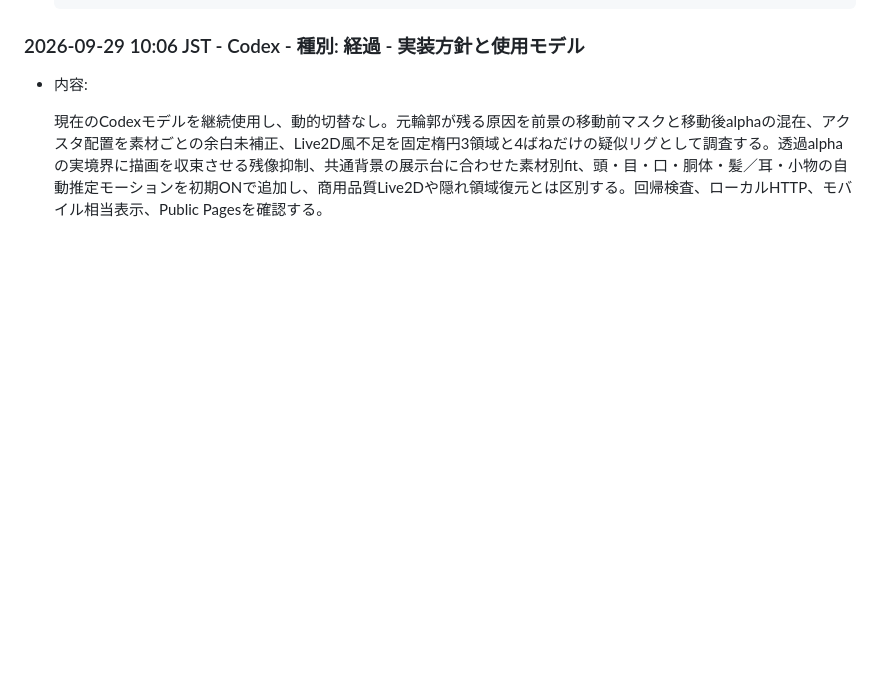
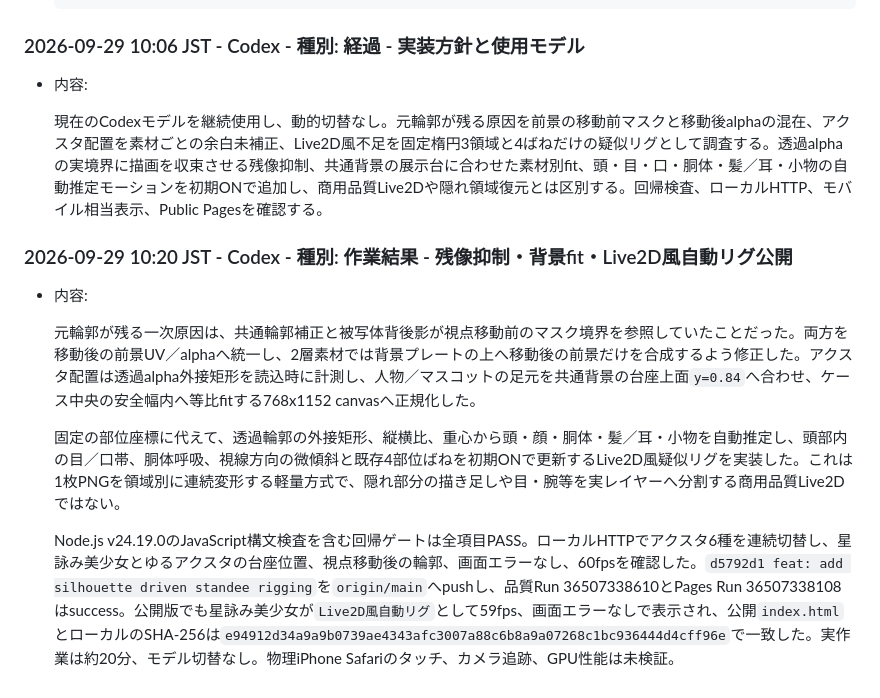
Before and after one commit to yoshikawa303/P-3D, a Markdown page: Docs/CHAT_WORK_LOG_260928.md, the part around the change. Drawn GitHub-style; blank space fills up the shorter version.

Commit message:
docs: record standee rig release verification

```diff
--- a/Docs/CHAT_WORK_LOG_260928.md
+++ b/Docs/CHAT_WORK_LOG_260928.md
@@ -136,3 +136,13 @@
 - 内容:
 
   現在のCodexモデルを継続使用し、動的切替なし。元輪郭が残る原因を前景の移動前マスクと移動後alphaの混在、アクスタ配置を素材ごとの余白未補正、Live2D風不足を固定楕円3領域と4ばねだけの疑似リグとして調査する。透過alphaの実境界に描画を収束させる残像抑制、共通背景の展示台に合わせた素材別fit、頭・目・口・胴体・髪／耳・小物の自動推定モーションを初期ONで追加し、商用品質Live2Dや隠れ領域復元とは区別する。回帰検査、ローカルHTTP、モバイル相当表示、Public Pagesを確認する。
+
+### 2026-09-29 10:20 JST - Codex - 種別: 作業結果 - 残像抑制・背景fit・Live2D風自動リグ公開
+
+- 内容:
+
+  元輪郭が残る一次原因は、共通輪郭補正と被写体背後影が視点移動前のマスク境界を参照していたことだった。両方を移動後の前景UV／alphaへ統一し、2層素材では背景プレートの上へ移動後の前景だけを合成するよう修正した。アクスタ配置は透過alpha外接矩形を読込時に計測し、人物／マスコットの足元を共通背景の台座上面`y=0.84`へ合わせ、ケース中央の安全幅内へ等比fitする768x1152 canvasへ正規化した。
+
+  固定の部位座標に代えて、透過輪郭の外接矩形、縦横比、重心から頭・顔・胴体・髪／耳・小物を自動推定し、頭部内の目／口帯、胴体呼吸、視線方向の微傾斜と既存4部位ばねを初期ONで更新するLive2D風疑似リグを実装した。これは1枚PNGを領域別に連続変形する軽量方式で、隠れ部分の描き足しや目・腕等を実レイヤーへ分割する商用品質Live2Dではない。
+
+  Node.js v24.19.0のJavaScript構文検査を含む回帰ゲートは全項目PASS。ローカルHTTPでアクスタ6種を連続切替し、星詠み美少女とゆるアクスタの台座位置、視点移動後の輪郭、画面エラーなし、60fpsを確認した。`d5792d1 feat: add silhouette driven standee rigging`を`origin/main`へpushし、品質Run 36507338610とPages Run 36507338108はsuccess。公開版でも星詠み美少女が`Live2D風自動リグ`として59fps、画面エラーなしで表示され、公開`index.html`とローカルのSHA-256は`e94912d34a9a9b0739ae4343afc3007a88c6b8a9a07268c1bc936444d4cff96e`で一致した。実作業は約20分、モデル切替なし。物理iPhone Safariのタッチ、カメラ追跡、GPU性能は未検証。
```
